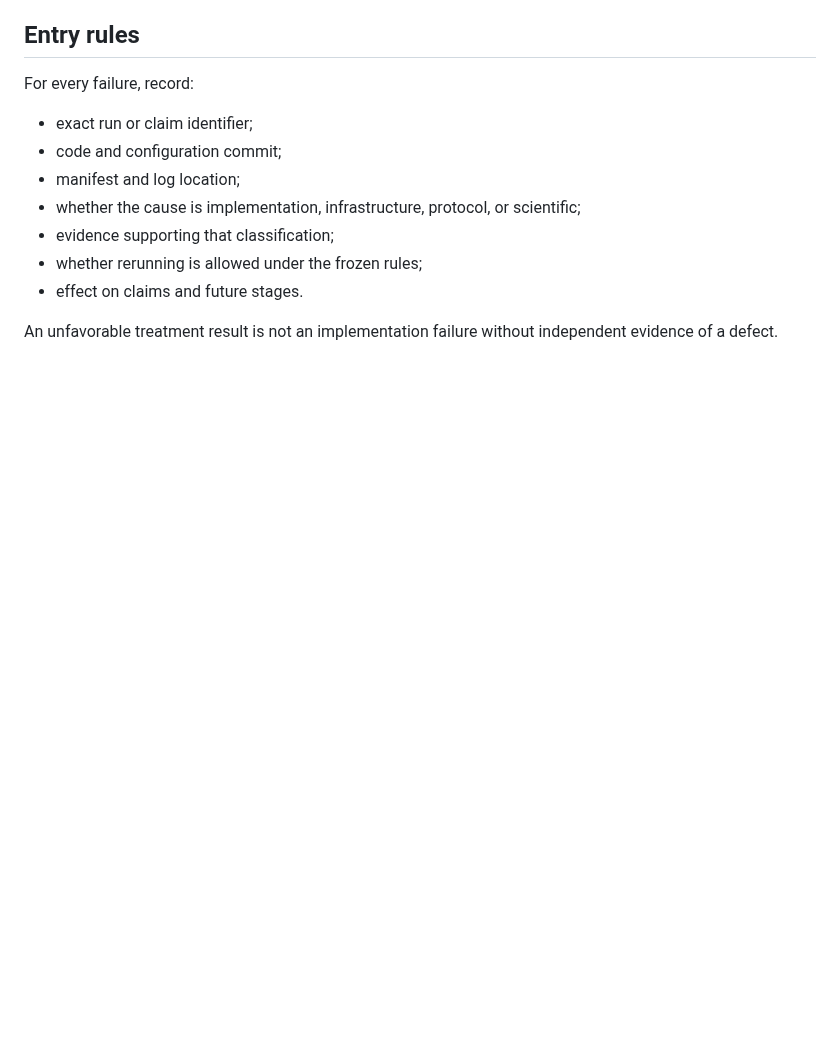
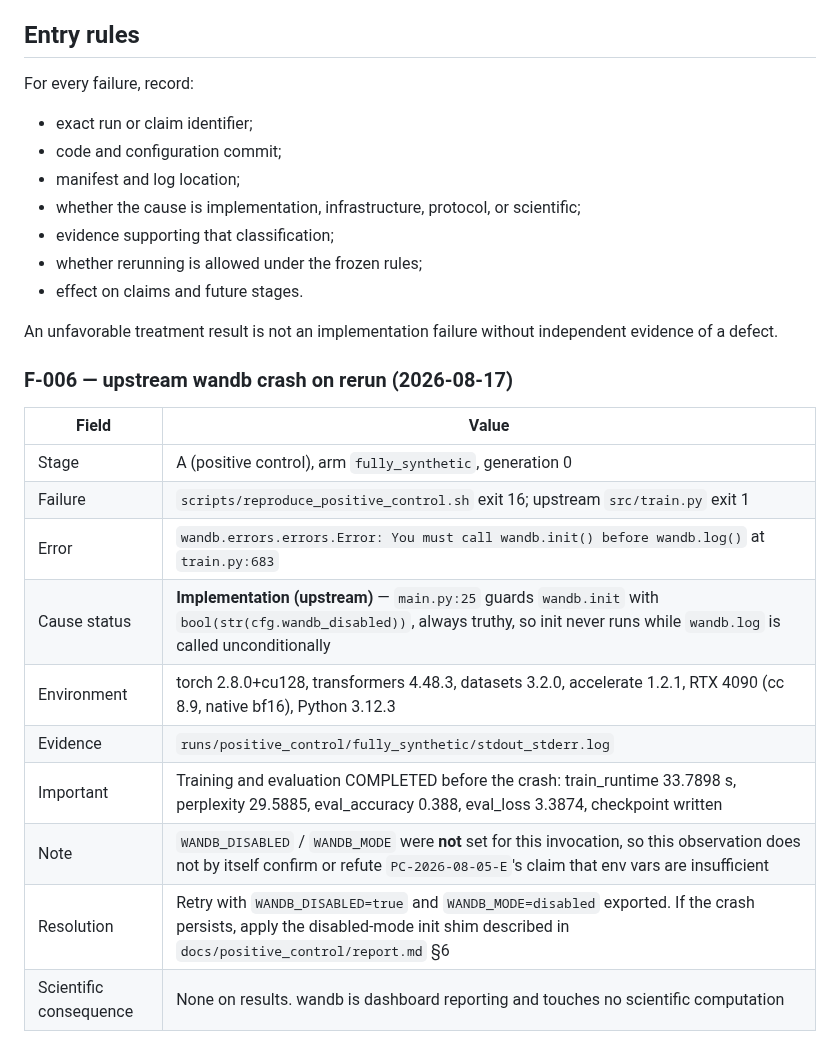
Before and after one commit to guptaneil1/algoverse-summer-26, a Markdown page: FAILURE_LOG.md, the part around the change. Rendered like a GitHub page; blank space fills up the shorter version.

Commit message:
Record F-006: upstream wandb crash at generation 0

```diff
--- a/FAILURE_LOG.md
+++ b/FAILURE_LOG.md
@@ -117,3 +117,19 @@ For every failure, record:
 - effect on claims and future stages.
 
 An unfavorable treatment result is not an implementation failure without independent evidence of a defect.
+
+
+### F-006 — upstream wandb crash on rerun (2026-08-17)
+
+| Field | Value |
+|---|---|
+| Stage | A (positive control), arm `fully_synthetic`, generation 0 |
+| Failure | `scripts/reproduce_positive_control.sh` exit 16; upstream `src/train.py` exit 1 |
+| Error | `wandb.errors.errors.Error: You must call wandb.init() before wandb.log()` at `train.py:683` |
+| Cause status | **Implementation (upstream)** — `main.py:25` guards `wandb.init` with `bool(str(cfg.wandb_disabled))`, always truthy, so init never runs while `wandb.log` is called unconditionally |
+| Environment | torch 2.8.0+cu128, transformers 4.48.3, datasets 3.2.0, accelerate 1.2.1, RTX 4090 (cc 8.9, native bf16), Python 3.12.3 |
+| Evidence | `runs/positive_control/fully_synthetic/stdout_stderr.log` |
+| Important | Training and evaluation COMPLETED before the crash: train_runtime 33.7898 s, perplexity 29.5885, eval_accuracy 0.388, eval_loss 3.3874, checkpoint written |
+| Note | `WANDB_DISABLED` / `WANDB_MODE` were **not** set for this invocation, so this observation does not by itself confirm or refute `PC-2026-08-05-E`'s claim that env vars are insufficient |
+| Resolution | Retry with `WANDB_DISABLED=true` and `WANDB_MODE=disabled` exported. If the crash persists, apply the disabled-mode init shim described in `docs/positive_control/report.md` §6 |
+| Scientific consequence | None on results. wandb is dashboard reporting and touches no scientific computation |
```
